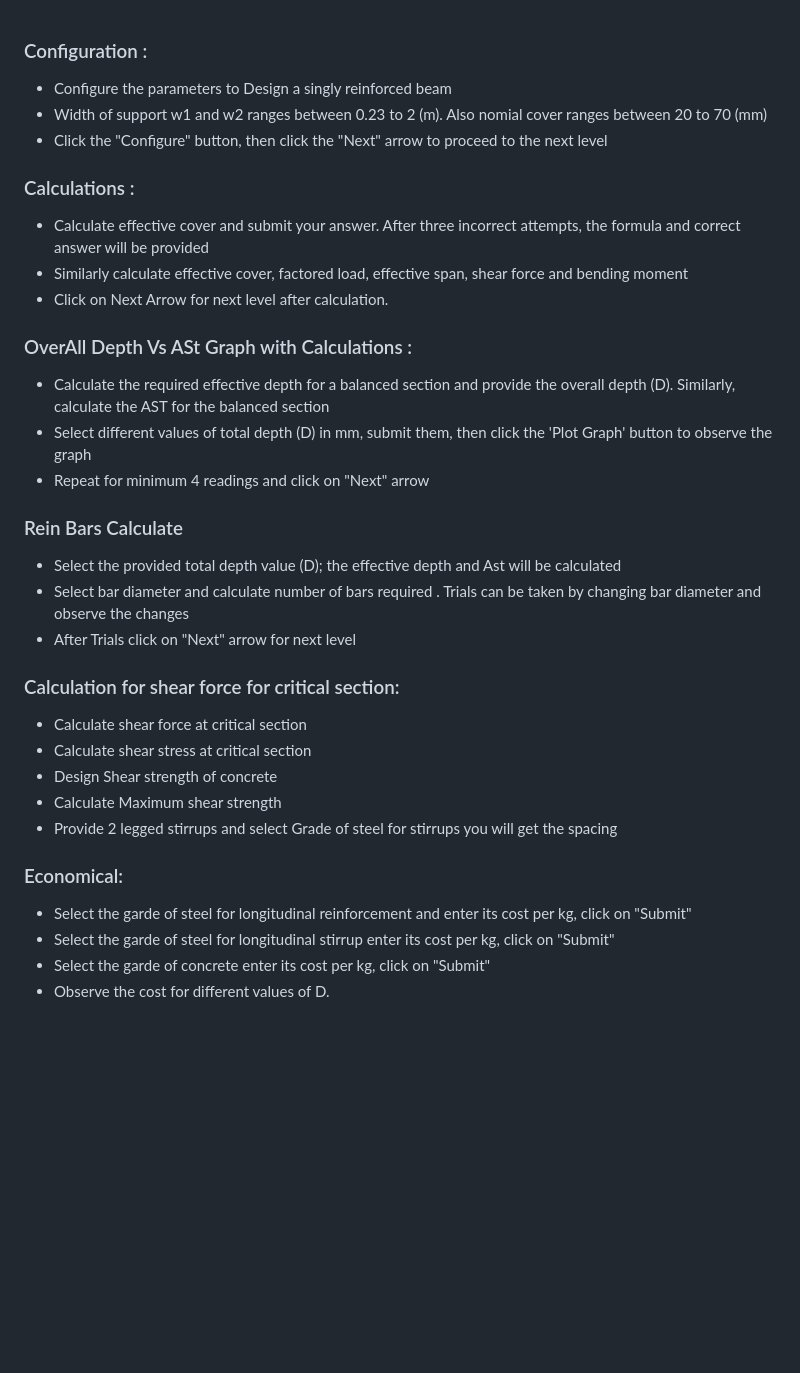
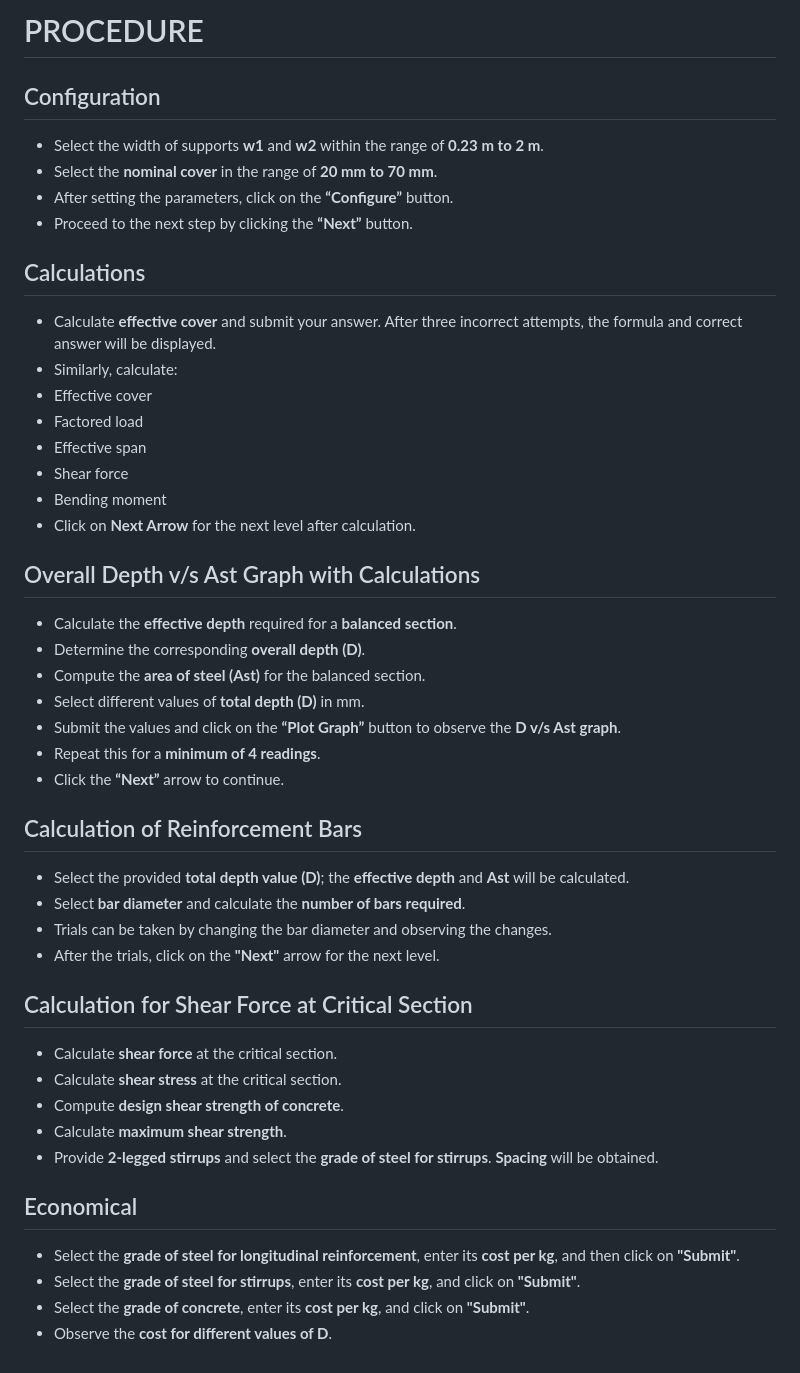
Before and after one commit to virtual-labs/exp-rectangular-concrete-beam-coep, a Markdown page: experiment/procedure.md, the part around the change. GitHub-like rendering; blank space fills up the shorter version.

```diff
--- a/experiment/procedure.md
+++ b/experiment/procedure.md
@@ -1,38 +1,52 @@
+# PROCEDURE
 
 
-### Configuration :
-- Configure the parameters to Design a singly reinforced beam
-- Width of support w1 and w2 ranges between 0.23 to 2 (m). Also nomial cover ranges between 20 to 70 (mm)
-- Click the "Configure" button, then click the "Next" arrow to proceed to the next level
+## Configuration
 
-### Calculations :
-- Calculate effective cover and submit your answer. After three incorrect attempts, the formula and correct answer will be provided
-- Similarly calculate effective cover, factored load, effective span, shear force and bending moment
-- Click on Next Arrow for next level after calculation.
+- Select the width of supports **w1** and **w2** within the range of **0.23 m to 2 m**.
+- Select the **nominal cover** in the range of **20 mm to 70 mm**.
+- After setting the parameters, click on the **“Configure”** button.
+- Proceed to the next step by clicking the **“Next”** button.
 
-### OverAll Depth Vs ASt Graph with Calculations :
+## Calculations
 
-- Calculate the required effective depth for a balanced section and provide the overall depth (D). Similarly, calculate the AST for the balanced section
-- Select different values of total depth (D) in mm, submit them, then click the 'Plot Graph' button to observe the graph
-- Repeat for minimum 4 readings and click on "Next" arrow
+- Calculate **effective cover** and submit your answer. After three incorrect attempts, the formula and correct answer will be displayed.
+- Similarly, calculate:
+- Effective cover
+- Factored load
+- Effective span
+- Shear force
+- Bending moment
+- Click on **Next Arrow** for the next level after calculation.
 
+## Overall Depth v/s Ast Graph with Calculations
 
-### Rein Bars Calculate
-- Select the provided total depth value (D); the effective depth and Ast will be calculated
-- Select bar diameter and calculate number of bars required . Trials can be taken by changing bar diameter and observe the changes
-- After Trials click on "Next" arrow  for next level
+- Calculate the **effective depth** required for a **balanced section**.
+- Determine the corresponding **overall depth (D)**.
+- Compute the **area of steel (Ast)** for the balanced section.
+- Select different values of **total depth (D)** in mm.
+- Submit the values and click on the **“Plot Graph”** button to observe the **D v/s Ast graph**.
+- Repeat this for a **minimum of 4 readings**.
+- Click the **“Next”** arrow to continue.
 
+## Calculation of Reinforcement Bars
 
-### Calculation for shear force for critical section:
-- Calculate shear force at critical section
-- Calculate shear stress at critical section
-- Design Shear strength of concrete
-- Calculate Maximum shear strength
-- Provide 2 legged stirrups and select Grade of steel for stirrups you will get the spacing
+- Select the provided **total depth value (D)**; the **effective depth** and **Ast** will be calculated.
+- Select **bar diameter** and calculate the **number of bars required**.
+- Trials can be taken by changing the bar diameter and observing the changes.
+- After the trials, click on the **"Next"** arrow for the next level.
 
+## Calculation for Shear Force at Critical Section
 
-### Economical:
-- Select the garde of steel for longitudinal reinforcement and enter its cost per kg, click on "Submit"
-- Select the garde of steel for longitudinal stirrup enter its cost per kg, click on "Submit"
-- Select the garde of concrete enter its cost per kg, click on "Submit"
-- Observe the cost for different values of D.
+- Calculate **shear force** at the critical section.
+- Calculate **shear stress** at the critical section.
+- Compute **design shear strength of concrete**.
+- Calculate **maximum shear strength**.
+- Provide **2-legged stirrups** and select the **grade of steel for stirrups**. **Spacing** will be obtained.
+
+## Economical
+
+- Select the **grade of steel for longitudinal reinforcement**, enter its **cost per kg**, and then click on **"Submit"**.
+- Select the **grade of steel for stirrups**, enter its **cost per kg**, and click on **"Submit"**.
+- Select the **grade of concrete**, enter its **cost per kg**, and click on **"Submit"**.
+- Observe the **cost for different values of D**.
```
Also changed, not shown: experiment/theory.md (+21 -2 lines), experiment/images/f1.png (added), experiment/images/f2.png (added), 1 other file.
